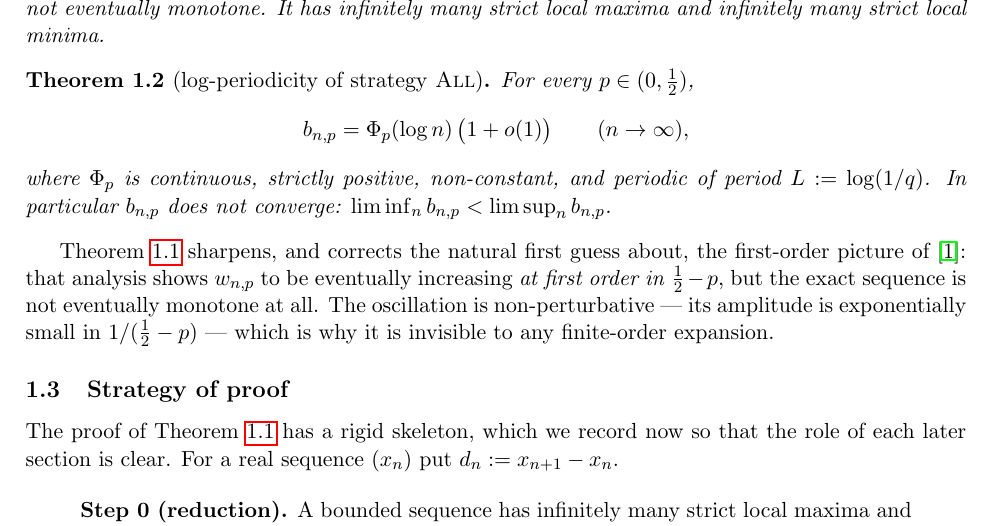
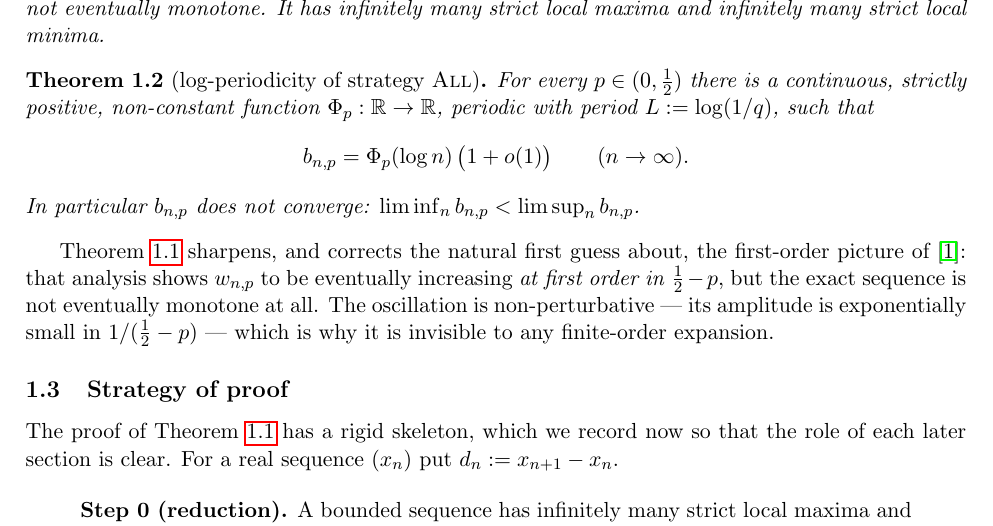
Before and after one commit to pfaffelh/coins, a LaTeX paper (Oscillation/manuscript.tex): part of page 2 of 9, cut so that both start at the same text. Compiled offline with pdfLaTeX.

Commit message:
manuscript: introduce Phi_p properly in Theorem 1.2
Theorem 1.2 now reads as a clean existence statement -- "there is a
continuous, strictly positive, non-constant function Phi_p ... such
that b_{n,p} = Phi_p(log n)(1+o(1))" -- rather than using Phi_p as if
already defined.

Co-Authored-By: Claude Opus 4.7 (1M context) <noreply@anthropic.com>

```diff
--- a/Oscillation/manuscript.tex
+++ b/Oscillation/manuscript.tex
@@ -108,13 +108,14 @@ their service.
 \end{theorem}
 
 \begin{theorem}[log-periodicity of strategy \All]\label{thm:ALL}
-  For every $p\in(0,\tfrac12)$,
+  For every $p\in(0,\tfrac12)$ there is a continuous, strictly
+  positive, non-constant function $\Phi_p:\mathbb R\to\mathbb R$,
+  periodic with period $L:=\log(1/q)$, such that
   \[
-    b_{n,p}=\Phi_p(\log n)\,\bigl(1+o(1)\bigr)\qquad(n\to\infty),
+    b_{n,p}=\Phi_p(\log n)\,\bigl(1+o(1)\bigr)\qquad(n\to\infty).
   \]
-  where $\Phi_p$ is continuous, strictly positive, non-constant, and
-  periodic of period $L:=\log(1/q)$. In particular $b_{n,p}$ does not
-  converge: $\liminf_n b_{n,p}<\limsup_n b_{n,p}$.
+  In particular $b_{n,p}$ does not converge:
+  $\liminf_n b_{n,p}<\limsup_n b_{n,p}$.
 \end{theorem}
 
 Theorem~\ref{thm:main} sharpens, and corrects the natural first
```
Also changed, not shown: Oscillation/manuscript.pdf.
